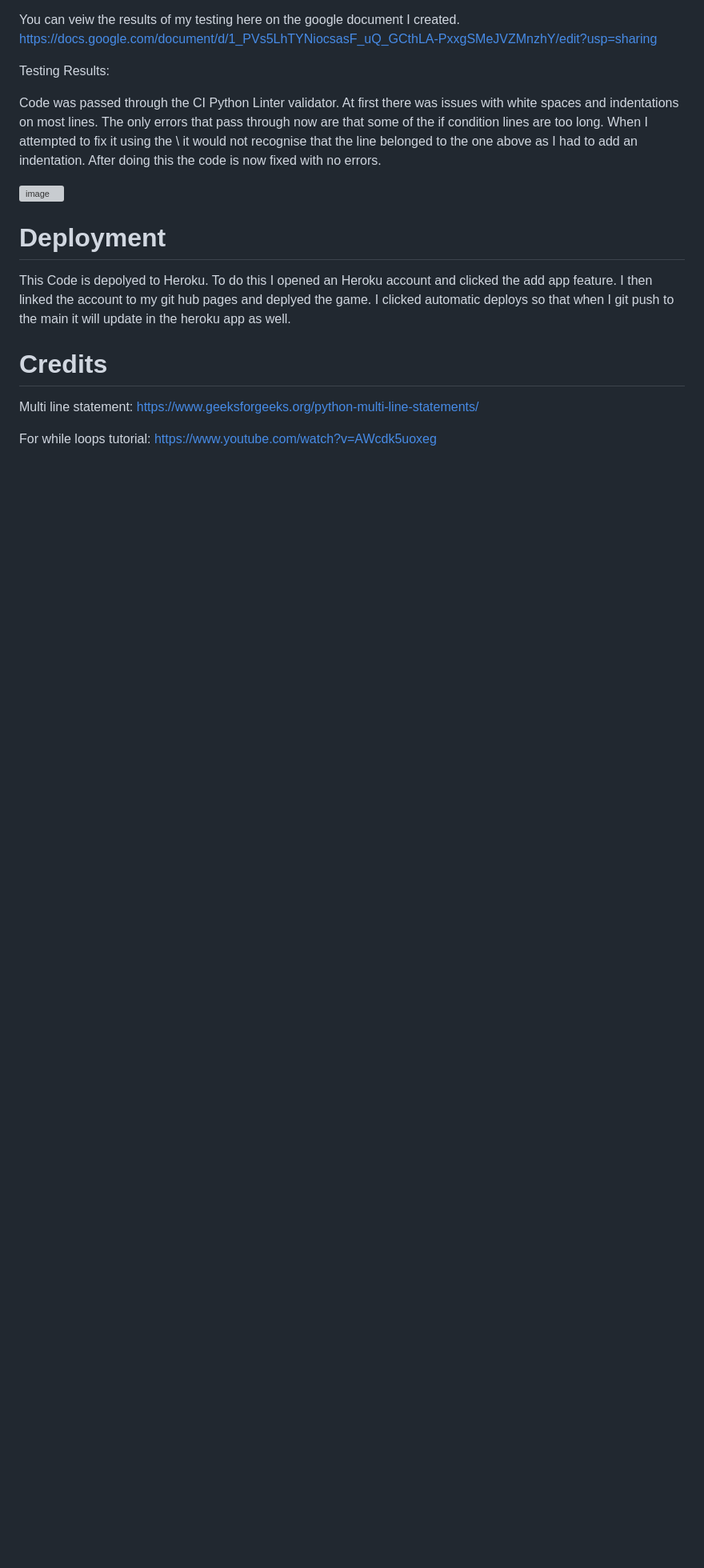
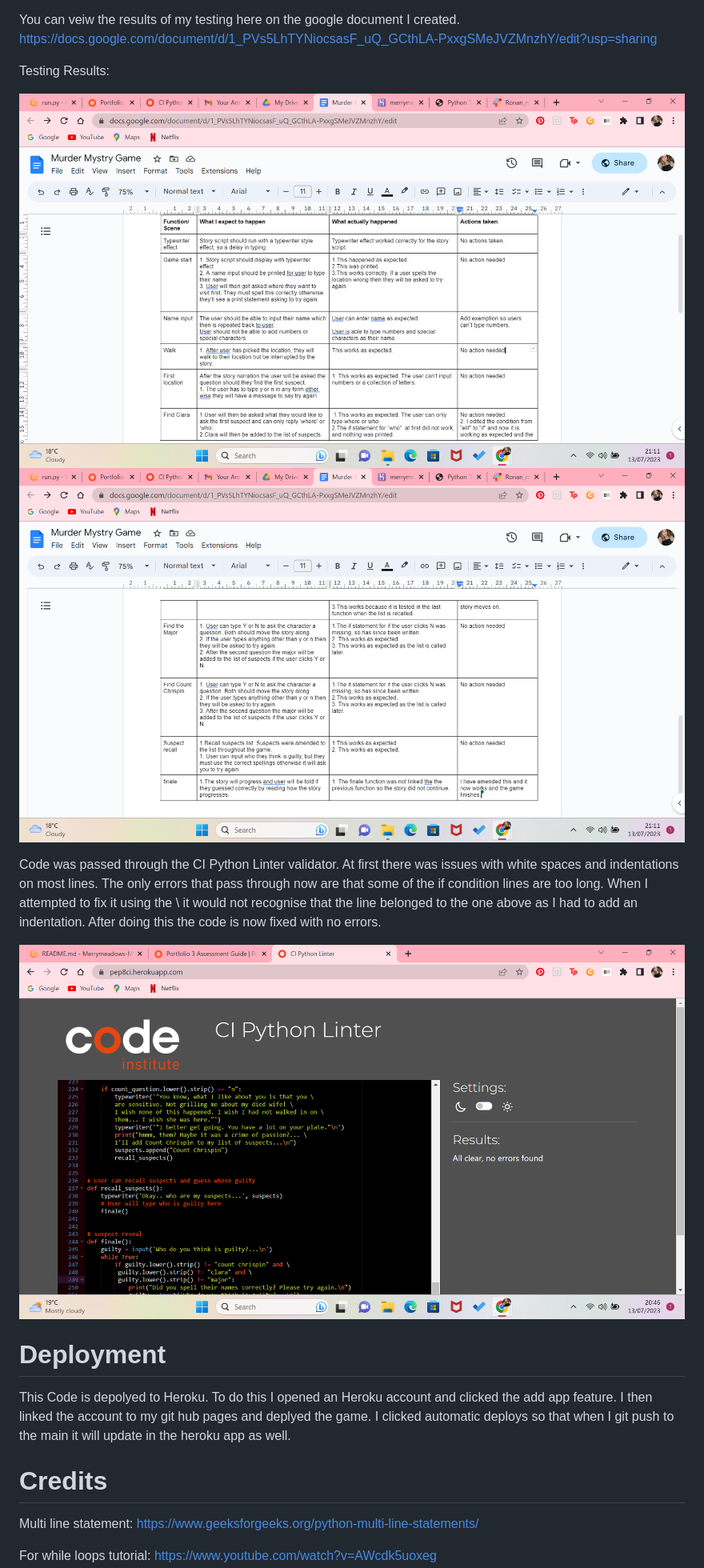
Before and after one commit to Lydiajoy97/Merrymeadows-Mystery, a Markdown page: README.md, the part around one of its changes. Shown at 80% size. Drawn GitHub-style; pictures changed too: documentation/screenshot.png (added), documentation/test.png (added), documentation/test2.png (added); blank space fills up the shorter version; grey boxes are pictures that could not be loaded.

Commit message:
Add to the readme file

```diff
--- a/README.md
+++ b/README.md
@@ -68,12 +69,15 @@ https://docs.google.com/document/d/1_PVs5LhTYNiocsasF_uQ_GCthLA-PxxgSMeJVZMnzhY/
 
 Testing Results:
 
+![testing](documentation/test.png)
+![testing](documentation/test2.png)
+
 Code was passed through the CI Python Linter validator.
 At first there was issues with white spaces and indentations on most lines.
 The only errors that pass through now are that some of the if condition lines are too long. When I attempted to fix it using the \ it would not recognise that the line belonged to the one above as I had to add an indentation.
 After doing this the code is now fixed with no errors.
 
-![image](/workspace/Merrymeadows-Mystery/Picture1.png)
+![image](documentation/screenshot.png)
 
 # Deployment
 This Code is depolyed to Heroku.
```
Also changed, not shown: other parts of README.md (+2 -1 lines), Picture1.png (deleted), 1 other file.
